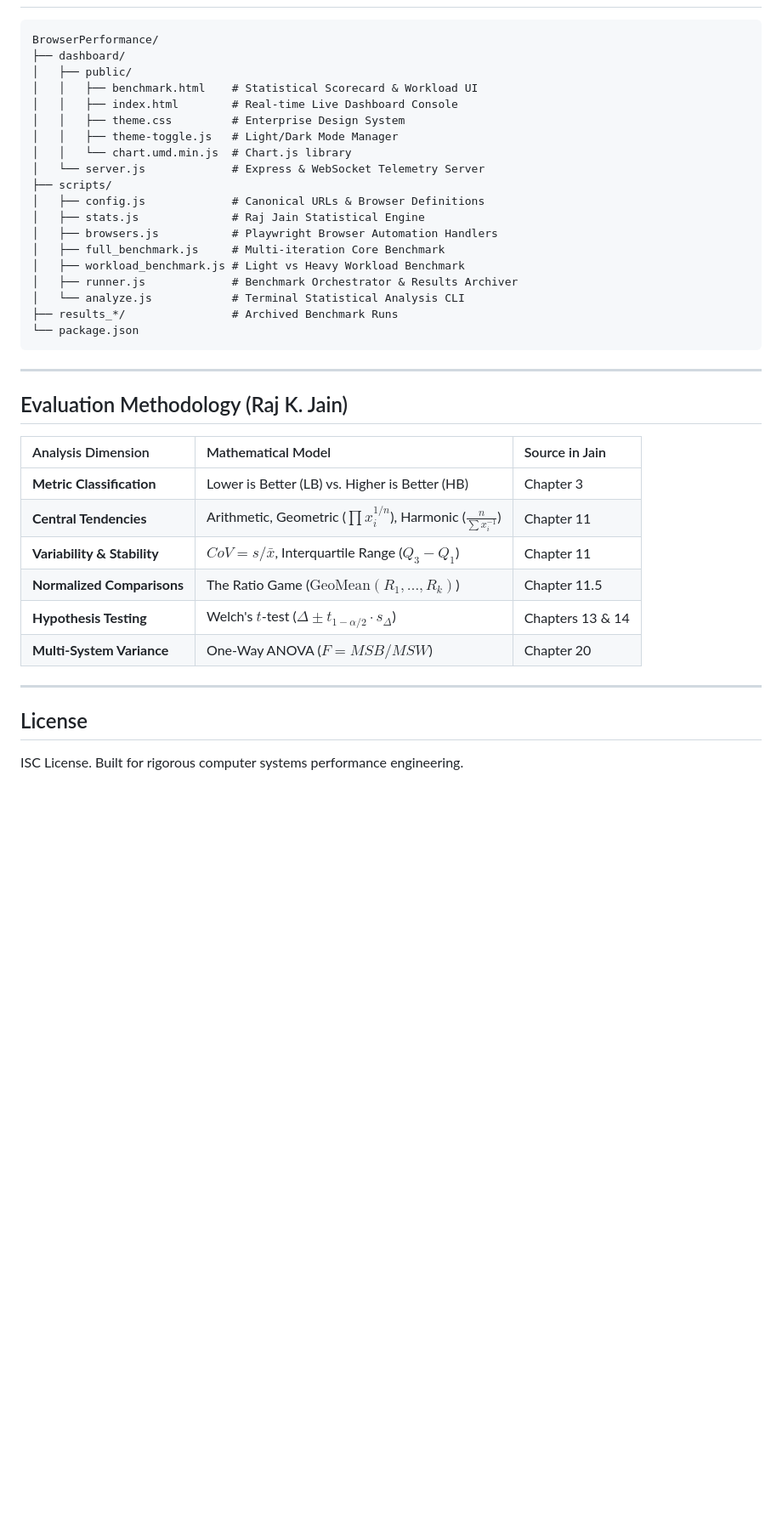
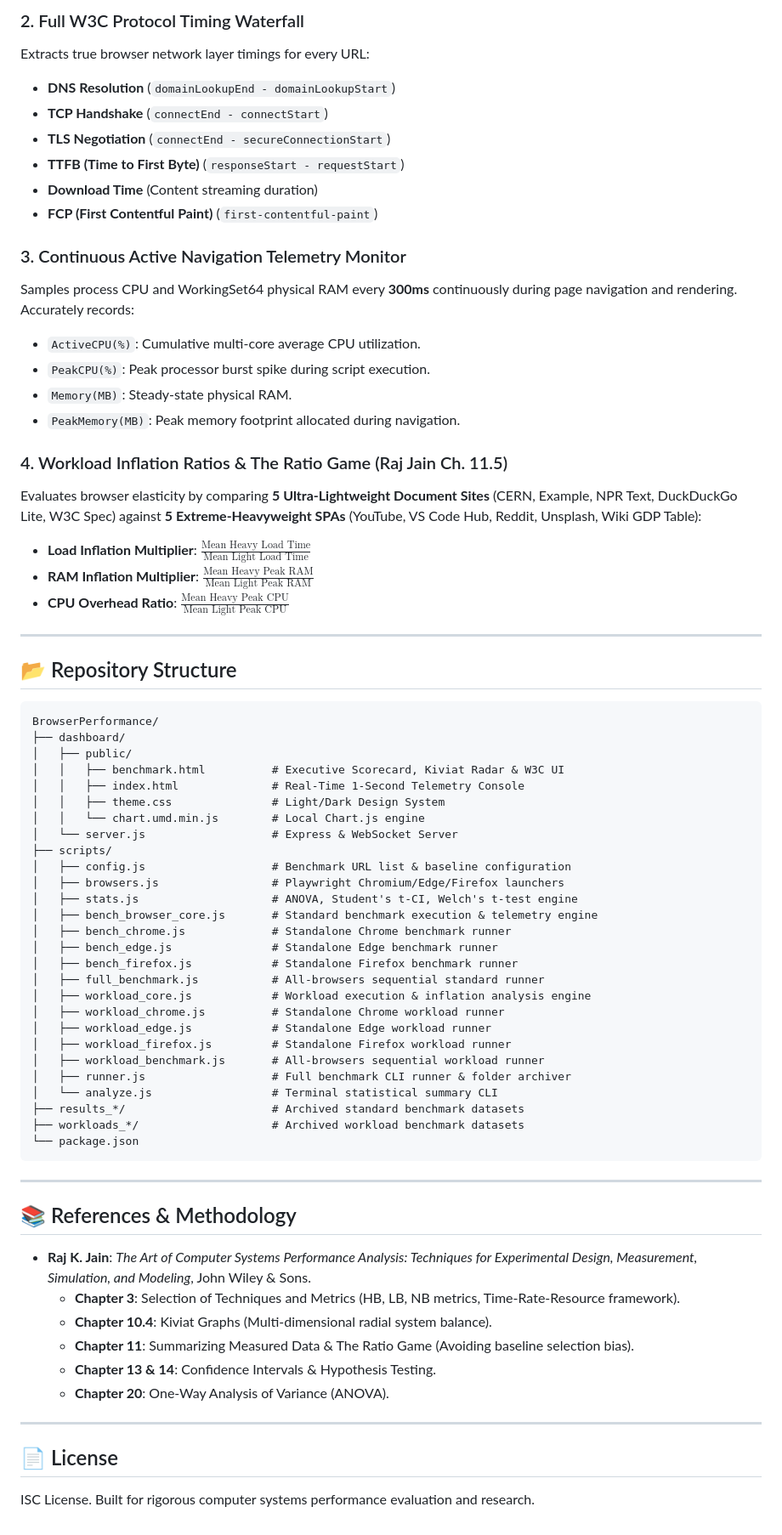
Before and after one commit to SterixZ/Spectra-Browser-Evaluation-Suite, a Markdown page: README.md, the part around one of its changes. Shown at 85% size. Drawn GitHub-style; blank space fills up the shorter version.

````diff
--- a/README.md
+++ b/README.md
@@ -70,40 +141,70 @@ npm run dashboard
+### 2. Full W3C Protocol Timing Waterfall
+Extracts true browser network layer timings for every URL:
+* **DNS Resolution** (`domainLookupEnd - domainLookupStart`)
+* **TCP Handshake** (`connectEnd - connectStart`)
+* **TLS Negotiation** (`connectEnd - secureConnectionStart`)
+* **TTFB (Time to First Byte)** (`responseStart - requestStart`)
+* **Download Time** (Content streaming duration)
+* **FCP (First Contentful Paint)** (`first-contentful-paint`)
+
+### 3. Continuous Active Navigation Telemetry Monitor
+Samples process CPU and WorkingSet64 physical RAM every **300ms** continuously during page navigation and rendering. Accurately records:
+* `ActiveCPU(%)`: Cumulative multi-core average CPU utilization.
+* `PeakCPU(%)`: Peak processor burst spike during script execution.
+* `Memory(MB)`: Steady-state physical RAM.
+* `PeakMemory(MB)`: Peak memory footprint allocated during navigation.
+
+### 4. Workload Inflation Ratios & The Ratio Game (Raj Jain Ch. 11.5)
+Evaluates browser elasticity by comparing **5 Ultra-Lightweight Document Sites** (CERN, Example, NPR Text, DuckDuckGo Lite, W3C Spec) against **5 Extreme-Heavyweight SPAs** (YouTube, VS Code Hub, Reddit, Unsplash, Wiki GDP Table):
+* **Load Inflation Multiplier**: $\frac{\text{Mean Heavy Load Time}}{\text{Mean Light Load Time}}$
+* **RAM Inflation Multiplier**: $\frac{\text{Mean Heavy Peak RAM}}{\text{Mean Light Peak RAM}}$
+* **CPU Overhead Ratio**: $\frac{\text{Mean Heavy Peak CPU}}{\text{Mean Light Peak CPU}}$
+
+---
+
+## 📂 Repository Structure
 
 ```
 BrowserPerformance/
 ├── dashboard/
 │   ├── public/
-│   │   ├── benchmark.html    # Statistical Scorecard & Workload UI
-│   │   ├── index.html        # Real-time Live Dashboard Console
-│   │   ├── theme.css         # Enterprise Design System
-│   │   ├── theme-toggle.js   # Light/Dark Mode Manager
-│   │   └── chart.umd.min.js  # Chart.js library
-│   └── server.js             # Express & WebSocket Telemetry Server
+│   │   ├── benchmark.html          # Executive Scorecard, Kiviat Radar & W3C UI
+│   │   ├── index.html              # Real-Time 1-Second Telemetry Console
+│   │   ├── theme.css               # Light/Dark Design System
+│   │   └── chart.umd.min.js        # Local Chart.js engine
+│   └── server.js                   # Express & WebSocket Server
 ├── scripts/
-│   ├── config.js             # Canonical URLs & Browser Definitions
-│   ├── stats.js              # Raj Jain Statistical Engine
-│   ├── browsers.js           # Playwright Browser Automation Handlers
-│   ├── full_benchmark.js     # Multi-iteration Core Benchmark
-│   ├── workload_benchmark.js # Light vs Heavy Workload Benchmark
-│   ├── runner.js             # Benchmark Orchestrator & Results Archiver
-│   └── analyze.js            # Terminal Statistical Analysis CLI
-├── results_*/                # Archived Benchmark Runs
+│   ├── config.js                   # Benchmark URL list & baseline configuration
+│   ├── browsers.js                 # Playwright Chromium/Edge/Firefox launchers
+│   ├── stats.js                    # ANOVA, Student's t-CI, Welch's t-test engine
+│   ├── bench_browser_core.js       # Standard benchmark execution & telemetry engine
+│   ├── bench_chrome.js             # Standalone Chrome benchmark runner
+│   ├── bench_edge.js               # Standalone Edge benchmark runner
+│   ├── bench_firefox.js            # Standalone Firefox benchmark runner
+│   ├── full_benchmark.js           # All-browsers sequential standard runner
+│   ├── workload_core.js            # Workload execution & inflation analysis engine
+│   ├── workload_chrome.js          # Standalone Chrome workload runner
+│   ├── workload_edge.js            # Standalone Edge workload runner
+│   ├── workload_firefox.js         # Standalone Firefox workload runner
+│   ├── workload_benchmark.js       # All-browsers sequential workload runner
+│   ├── runner.js                   # Full benchmark CLI runner & folder archiver
+│   └── analyze.js                  # Terminal statistical summary CLI
+├── results_*/                      # Archived standard benchmark datasets
+├── workloads_*/                    # Archived workload benchmark datasets
 └── package.json
 ```
 
 ---
 
-## Evaluation Methodology (Raj K. Jain)
-
-| Analysis Dimension | Mathematical Model | Source in Jain |
-| :--- | :--- | :--- |
-| **Metric Classification** | Lower is Better (LB) vs. Higher is Better (HB) | Chapter 3 |
-| **Central Tendencies** | Arithmetic, Geometric ($\prod x_i^{1/n}$), Harmonic ($\frac{n}{\sum x_i^{-1}}$) | Chapter 11 |
-| **Variability & Stability** | $CoV = s / \bar{x}$, Interquartile Range ($Q_3 - Q_1$) | Chapter 11 |
-| **Normalized Comparisons** | The Ratio Game ($\text{GeoMean}(R_1, \dots, R_k)$) | Chapter 11.5 |
-| **Hypothesis Testing** | Welch's $t$-test ($\Delta \pm t_{1-\alpha/2} \cdot s_\Delta$) | Chapters 13 & 14 |
-| **Multi-System Variance** | One-Way ANOVA ($F = MSB / MSW$) | Chapter 20 |
+## 📚 References & Methodology
+* **Raj K. Jain**: *The Art of Computer Systems Performance Analysis: Techniques for Experimental Design, Measurement, Simulation, and Modeling*, John Wiley & Sons.
+  * **Chapter 3**: Selection of Techniques and Metrics (HB, LB, NB metrics, Time-Rate-Resource framework).
+  * **Chapter 10.4**: Kiviat Graphs (Multi-dimensional radial system balance).
+  * **Chapter 11**: Summarizing Measured Data & The Ratio Game (Avoiding baseline selection bias).
+  * **Chapter 13 & 14**: Confidence Intervals & Hypothesis Testing.
+  * **Chapter 20**: One-Way Analysis of Variance (ANOVA).
 
 ---
 
-## License
-ISC License. Built for rigorous computer systems performance engineering.
+## 📄 License
+ISC License. Built for rigorous computer systems performance evaluation and research.
````
Also changed, not shown: other parts of README.md (+119 -48 lines).
